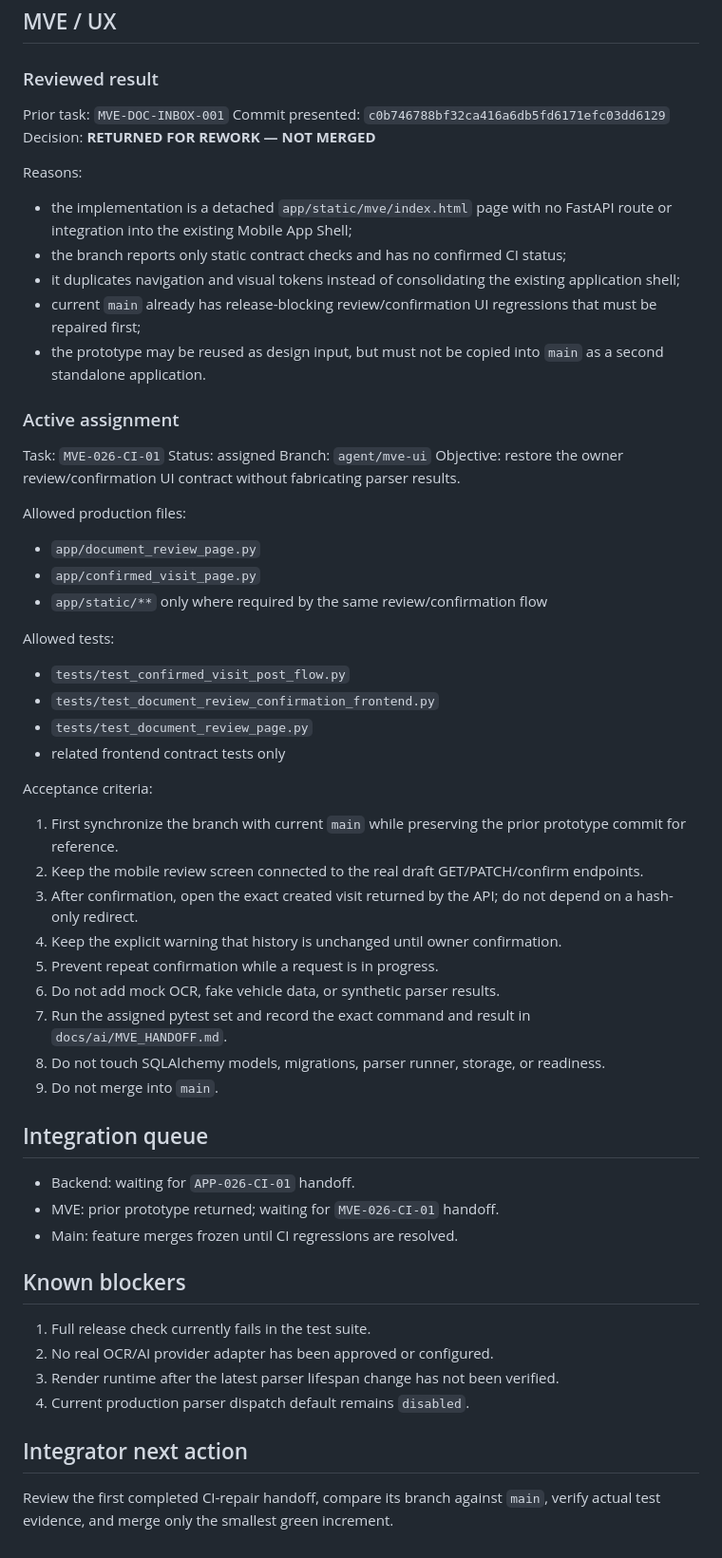
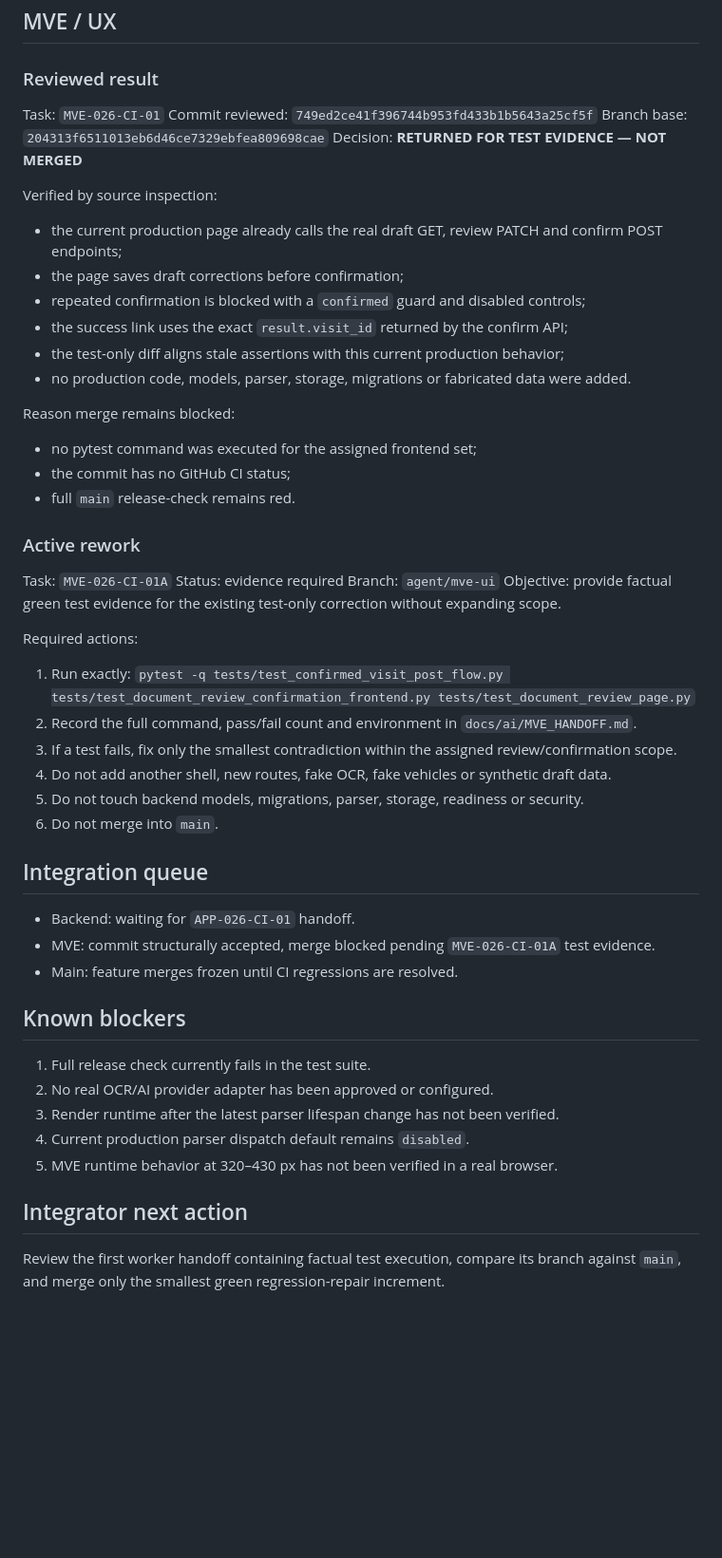
Before and after one commit to Vutovk31/AutoPasport, a Markdown page: docs/ai/WORKBOARD.md, the part around one of its changes. Shown at 95% size. Rendered like a GitHub page; blank space fills up the shorter version.

Commit message:
docs: record MVE CI review evidence gap

```diff
--- a/docs/ai/WORKBOARD.md
+++ b/docs/ai/WORKBOARD.md
@@ -62,50 +62,44 @@ Acceptance criteria:
 
 ### Reviewed result
 
-Prior task: `MVE-DOC-INBOX-001`
-Commit presented: `c0b746788bf32ca416a6db5fd6171efc03dd6129`
-Decision: **RETURNED FOR REWORK — NOT MERGED**
+Task: `MVE-026-CI-01`
+Commit reviewed: `749ed2ce41f396744b953fd433b1b5643a25cf5f`
+Branch base: `204313f6511013eb6d46ce7329ebfea809698cae`
+Decision: **RETURNED FOR TEST EVIDENCE — NOT MERGED**
 
-Reasons:
-- the implementation is a detached `app/static/mve/index.html` page with no FastAPI route or integration into the existing Mobile App Shell;
-- the branch reports only static contract checks and has no confirmed CI status;
-- it duplicates navigation and visual tokens instead of consolidating the existing application shell;
-- current `main` already has release-blocking review/confirmation UI regressions that must be repaired first;
-- the prototype may be reused as design input, but must not be copied into `main` as a second standalone application.
+Verified by source inspection:
+- the current production page already calls the real draft GET, review PATCH and confirm POST endpoints;
+- the page saves draft corrections before confirmation;
+- repeated confirmation is blocked with a `confirmed` guard and disabled controls;
+- the success link uses the exact `result.visit_id` returned by the confirm API;
+- the test-only diff aligns stale assertions with this current production behavior;
+- no production code, models, parser, storage, migrations or fabricated data were added.
 
-### Active assignment
+Reason merge remains blocked:
+- no pytest command was executed for the assigned frontend set;
+- the commit has no GitHub CI status;
+- full `main` release-check remains red.
 
-Task: `MVE-026-CI-01`
-Status: assigned
+### Active rework
+
+Task: `MVE-026-CI-01A`
+Status: evidence required
 Branch: `agent/mve-ui`
-Objective: restore the owner review/confirmation UI contract without fabricating parser results.
+Objective: provide factual green test evidence for the existing test-only correction without expanding scope.
 
-Allowed production files:
-- `app/document_review_page.py`
-- `app/confirmed_visit_page.py`
-- `app/static/**` only where required by the same review/confirmation flow
-
-Allowed tests:
-- `tests/test_confirmed_visit_post_flow.py`
-- `tests/test_document_review_confirmation_frontend.py`
-- `tests/test_document_review_page.py`
-- related frontend contract tests only
-
-Acceptance criteria:
-1. First synchronize the branch with current `main` while preserving the prior prototype commit for reference.
-2. Keep the mobile review screen connected to the real draft GET/PATCH/confirm endpoints.
-3. After confirmation, open the exact created visit returned by the API; do not depend on a hash-only redirect.
-4. Keep the explicit warning that history is unchanged until owner confirmation.
-5. Prevent repeat confirmation while a request is in progress.
-6. Do not add mock OCR, fake vehicle data, or synthetic parser results.
-7. Run the assigned pytest set and record the exact command and result in `docs/ai/MVE_HANDOFF.md`.
-8. Do not touch SQLAlchemy models, migrations, parser runner, storage, or readiness.
-9. Do not merge into `main`.
+Required actions:
+1. Run exactly:
+   `pytest -q tests/test_confirmed_visit_post_flow.py tests/test_document_review_confirmation_frontend.py tests/test_document_review_page.py`
+2. Record the full command, pass/fail count and environment in `docs/ai/MVE_HANDOFF.md`.
+3. If a test fails, fix only the smallest contradiction within the assigned review/confirmation scope.
+4. Do not add another shell, new routes, fake OCR, fake vehicles or synthetic draft data.
+5. Do not touch backend models, migrations, parser, storage, readiness or security.
+6. Do not merge into `main`.
 
 ## Integration queue
 
 - Backend: waiting for `APP-026-CI-01` handoff.
-- MVE: prior prototype returned; waiting for `MVE-026-CI-01` handoff.
+- MVE: commit structurally accepted, merge blocked pending `MVE-026-CI-01A` test evidence.
 - Main: feature merges frozen until CI regressions are resolved.
 
 ## Known blockers
@@ -114,7 +108,8 @@ Acceptance criteria:
 2. No real OCR/AI provider adapter has been approved or configured.
 3. Render runtime after the latest parser lifespan change has not been verified.
 4. Current production parser dispatch default remains `disabled`.
+5. MVE runtime behavior at 320–430 px has not been verified in a real browser.
 
 ## Integrator next action
 
-Review the first completed CI-repair handoff, compare its branch against `main`, verify actual test evidence, and merge only the smallest green increment.
+Review the first worker handoff containing factual test execution, compare its branch against `main`, and merge only the smallest green regression-repair increment.
```
Also changed, not shown: other parts of docs/ai/WORKBOARD.md (+4 -4 lines).
